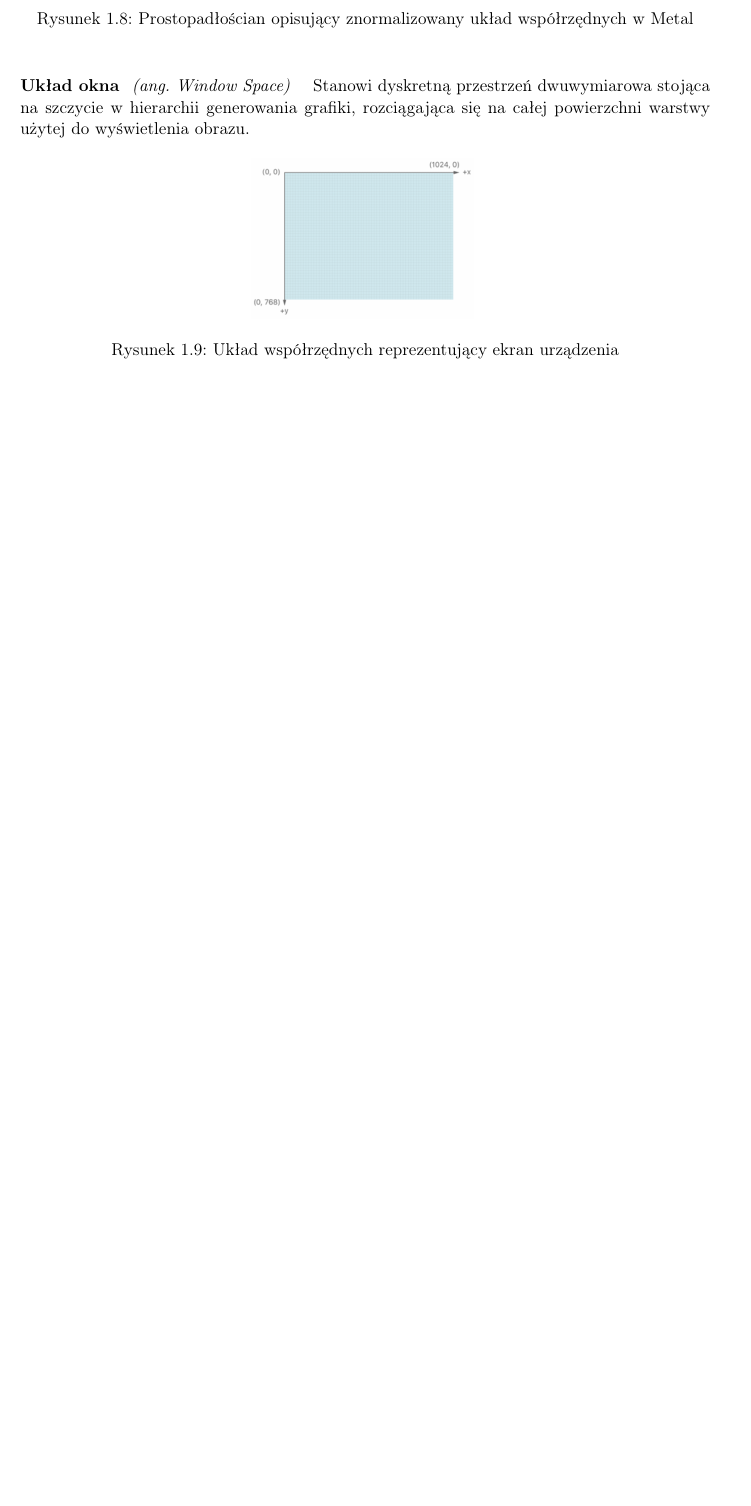
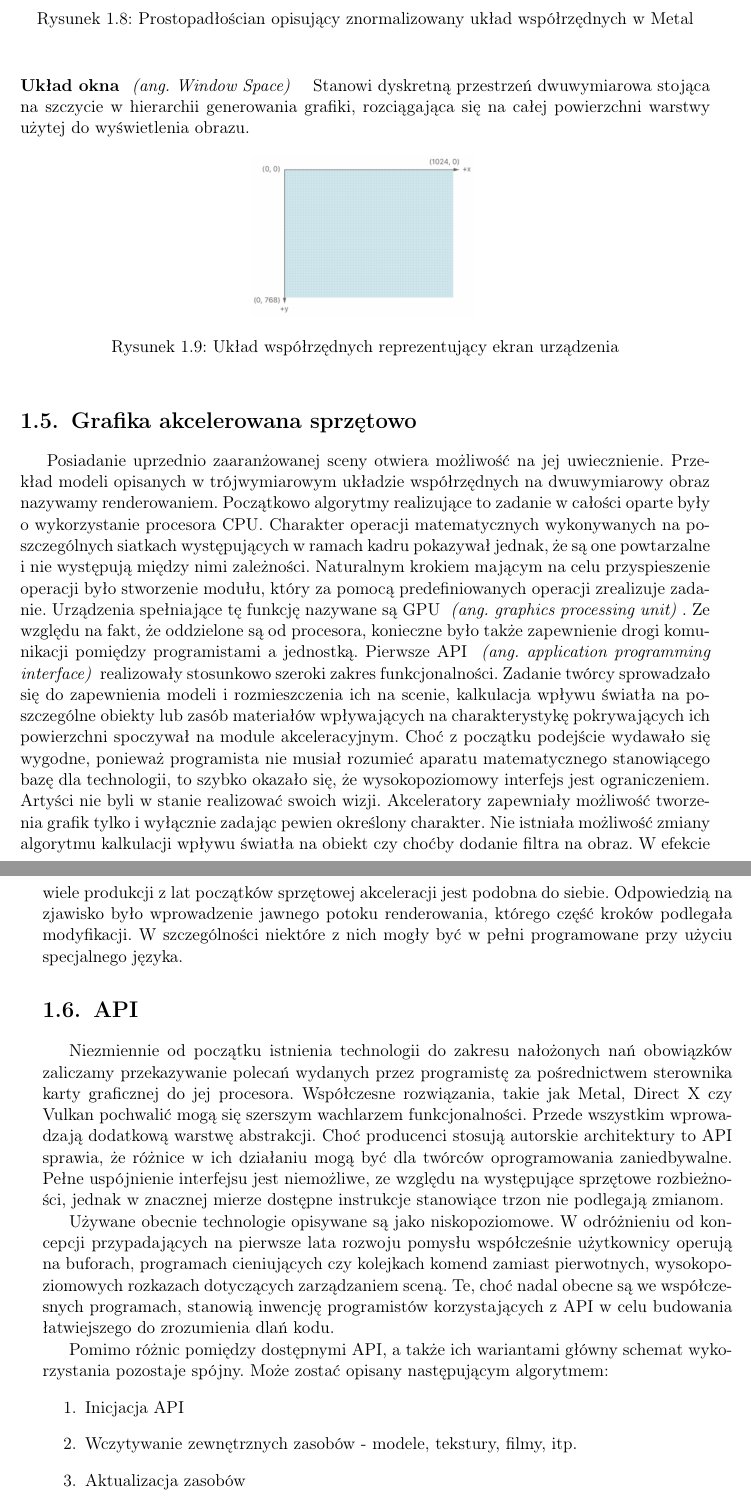
Before and after one commit to P0rc3lain/Master-s-thesis, a LaTeX thesis (master-s-thesis.tex, which reads chapters/introduction/accelerated-graphics.tex): part of page 20 of 48 before the commit and two parts of pages 20 and 21 of 54 after it, the two joined at a grey line, cut so that both start at the same text, the shorter picture padded with empty space. Compiled offline with pdfLaTeX.

Commit message:
Fix accelerated graphics section

```diff
--- a/chapters/introduction/accelerated-graphics.tex
+++ b/chapters/introduction/accelerated-graphics.tex
@@ -1,4 +1,8 @@
 \section{Grafika akcelerowana sprzętowo}
-Posiadając uprzednio zaaranżowaną scenę możliwe jest jej uwiecznienie.
+Posiadanie uprzednio zaaranżowanej sceny otwiera możliwość na jej uwiecznienie.
 Przekład modeli opisanych w trójwymiarowym układzie współrzędnych na dwuwymiarowy obraz nazywamy renderowaniem.
 Początkowo algorytmy realizujące to zadanie w całości oparte były o wykorzystanie procesora CPU.
+Charakter operacji matematycznych wykonywanych na poszczególnych siatkach występujących w ramach kadru pokazywał jednak, że są one powtarzalne i nie występują między nimi zależności.
+Naturalnym krokiem mającym na celu przyspieszenie operacji było stworzenie modułu, który za pomocą predefiniowanych operacji zrealizuje zadanie.
+Urządzenia spełniające tę funkcję nazywane są GPU \eng{graphics processing unit}.
+Ze względu na fakt, że oddzielone są od procesora, konieczne było także zapewnienie drogi komunikacji pomiędzy programistami a jednostką.
@@ -9,6 +9,9 @@ Ze względu na fakt, że oddzielone są od procesora, koniczne było także zape
 Pierwsze API \eng{application programming interface} realizowały stosunkowo szeroki zakres funkcjonalności.
 Zadanie twórcy sprowadzało się do zapewnienia modeli i rozmieszczenia ich na scenie, kalkulacja wpływu światła na poszczególne obiekty lub zasób materiałów wpływających na charakterystykę pokrywających ich powierzchni spoczywał na module akceleracyjnym.
-Choć z początku podejście wydawało się być wygodne bowiem programista nie musiał rozumieć aparatu matematycznego stanowiącego bazę dla technologii, to szybko okazało się, że wysoko poziomowy interfejs jest ograniczeniem.
+Choć z początku podejście wydawało się wygodne, ponieważ programista nie musiał rozumieć aparatu matematycznego stanowiącego bazę dla technologii, to szybko okazało się, że wysokopoziomowy interfejs jest ograniczeniem.
 Artyści nie byli w stanie realizować swoich wizji.
-Akceleratory zapewniały możliwość tworzenie grafik tylko i wyłącznie w oparciu o pewien charakter.
+Akceleratory zapewniały możliwość tworzenia grafik tylko i wyłącznie zadając pewien określony charakter.
 Nie istniała możliwość zmiany algorytmu kalkulacji wpływu światła na obiekt czy choćby dodanie filtra na obraz.
+W efekcie wiele produkcji z lat początków sprzętowej akceleracji jest podobna do siebie.
+Odpowiedzią na zjawisko było wprowadzenie jawnego potoku renderowania, którego część kroków podlegała modyfikacji.
+W szczególności niektóre z nich mogły być w pełni programowane przy użyciu specjalnego języka.
```
Also changed, not shown: chapters/introduction.tex (+4 -4 lines), chapters/introduction/accelerated-graphics.tex (7 more changed lines).
